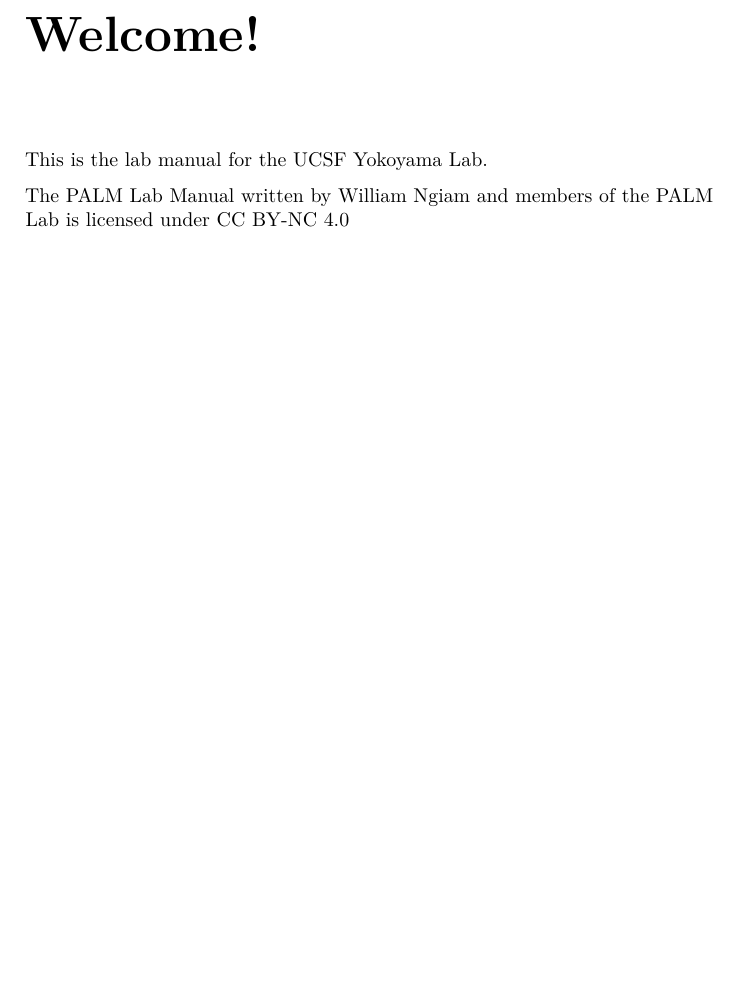
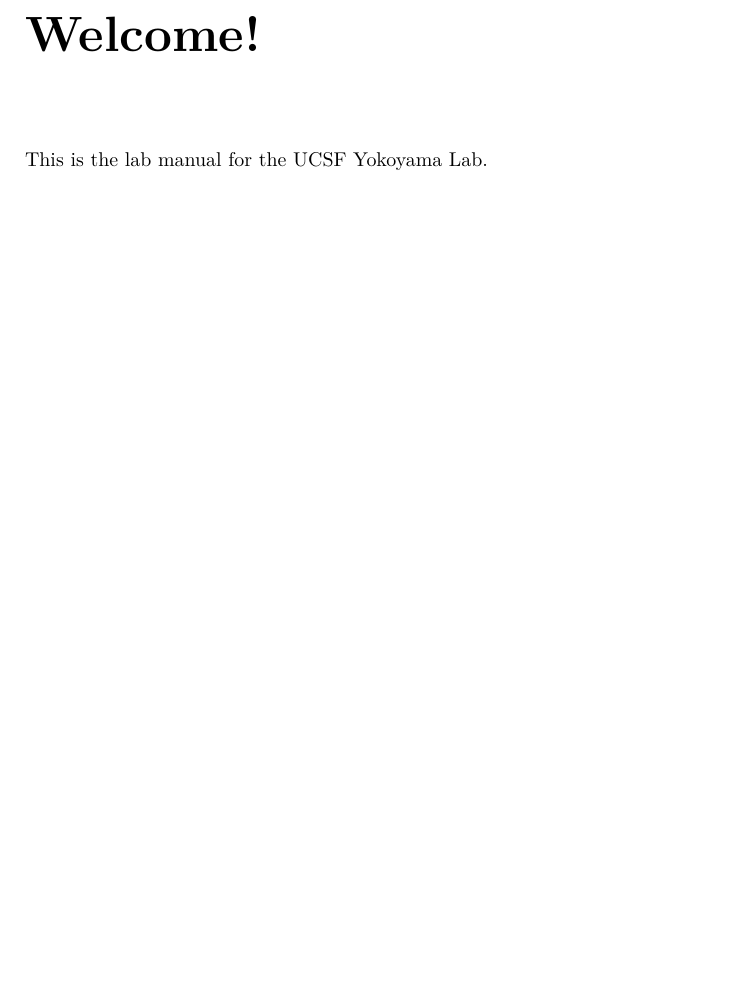
Before and after one commit to YOKOYAMA-UCSF/YOKOYAMA-UCSF.github.io, a LaTeX book (docs/bookdown-demo.tex): part of page 5 of 17, cut so that both start at the same text, the shorter picture padded with empty space. Compiled offline with pdfLaTeX.

Commit message:
remove_authors

```diff
--- a/docs/bookdown-demo.tex
+++ b/docs/bookdown-demo.tex
@@ -102,8 +102,6 @@
 
 This is the lab manual for the UCSF Yokoyama Lab.
 
-The PALM Lab Manual written by William Ngiam and members of the PALM Lab is licensed under CC BY-NC 4.0
-
 \hypertarget{the-lab}{%
 \chapter{The Yokoyama Lab}\label{the-lab}}
 
```
Also changed, not shown: docs/bookdown-demo.pdf, 5 other files.
